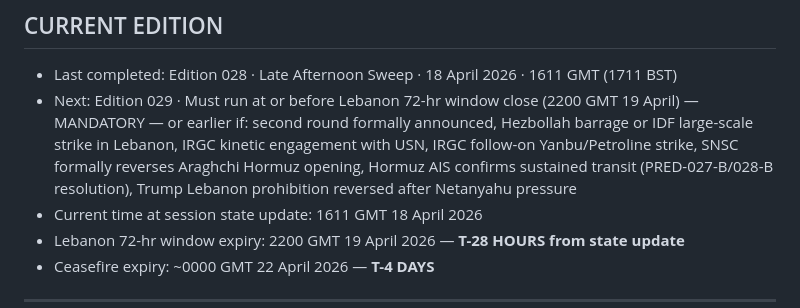
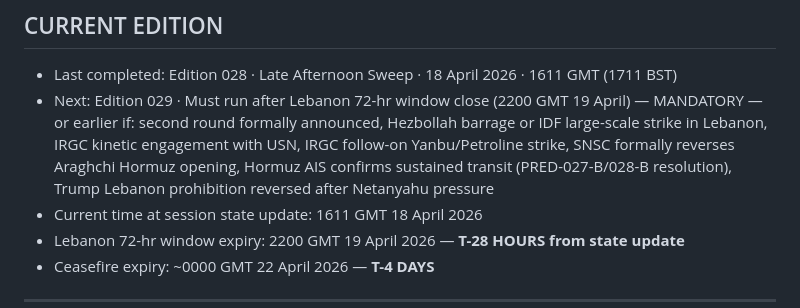
Before and after one commit to domyoung101-max/AttolSphere-, a Markdown page: SESSION_STATE.md, the part around the change. Rendered like a GitHub page.

Commit message:
Update next edition timing in SESSION_STATE.md

```diff
--- a/SESSION_STATE.md
+++ b/SESSION_STATE.md
@@ -17,7 +17,7 @@
 ## CURRENT EDITION
 
 - Last completed: Edition 028 · Late Afternoon Sweep · 18 April 2026 · 1611 GMT (1711 BST)
-- Next: Edition 029 · Must run at or before Lebanon 72-hr window close (2200 GMT 19 April) — MANDATORY — or earlier if: second round formally announced, Hezbollah barrage or IDF large-scale strike in Lebanon, IRGC kinetic engagement with USN, IRGC follow-on Yanbu/Petroline strike, SNSC formally reverses Araghchi Hormuz opening, Hormuz AIS confirms sustained transit (PRED-027-B/028-B resolution), Trump Lebanon prohibition reversed after Netanyahu pressure
+- Next: Edition 029 · Must run after Lebanon 72-hr window close (2200 GMT 19 April) — MANDATORY — or earlier if: second round formally announced, Hezbollah barrage or IDF large-scale strike in Lebanon, IRGC kinetic engagement with USN, IRGC follow-on Yanbu/Petroline strike, SNSC formally reverses Araghchi Hormuz opening, Hormuz AIS confirms sustained transit (PRED-027-B/028-B resolution), Trump Lebanon prohibition reversed after Netanyahu pressure
 - Current time at session state update: 1611 GMT 18 April 2026
 - Lebanon 72-hr window expiry: 2200 GMT 19 April 2026 — **T-28 HOURS from state update**
 - Ceasefire expiry: ~0000 GMT 22 April 2026 — **T-4 DAYS**
```
